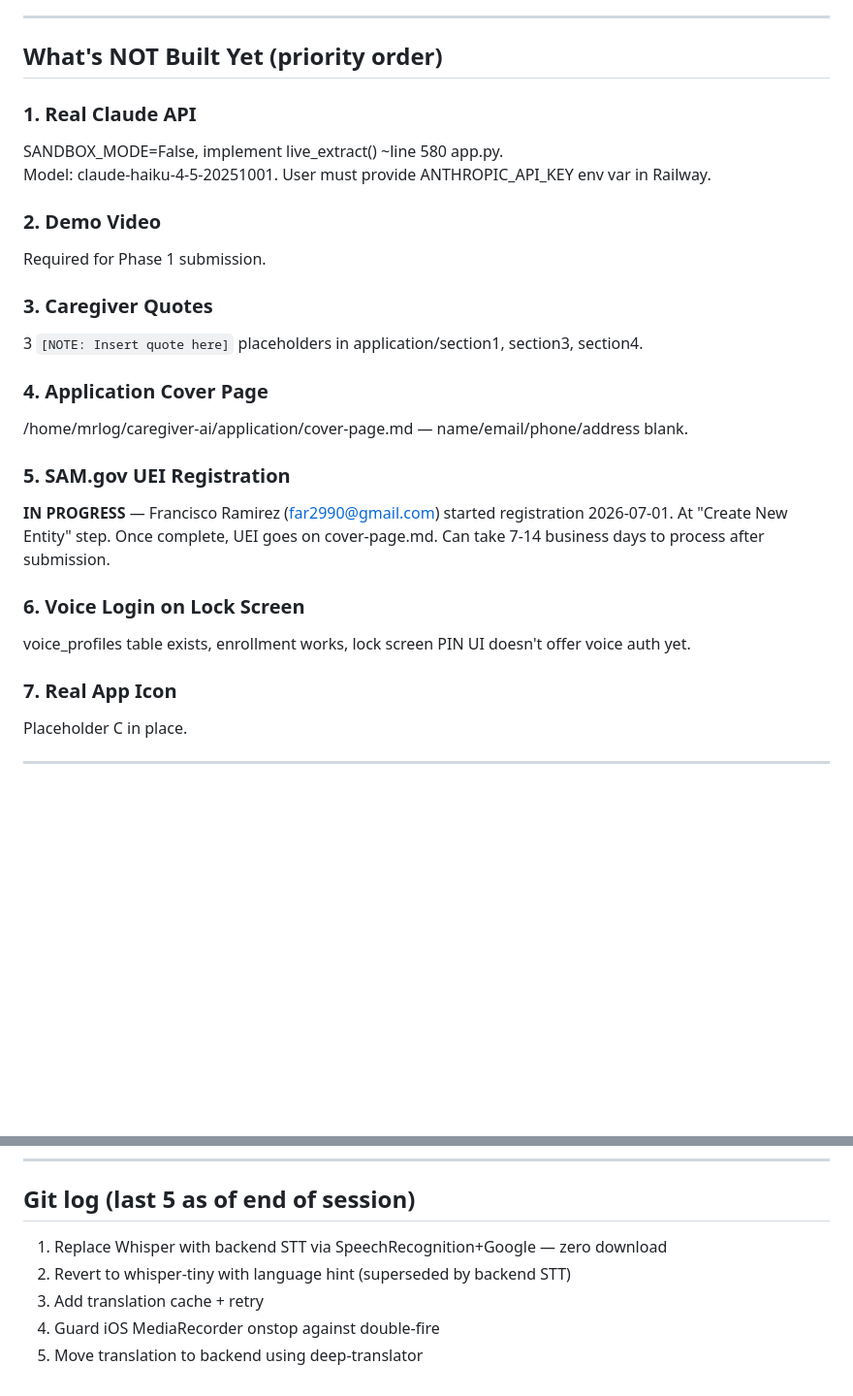
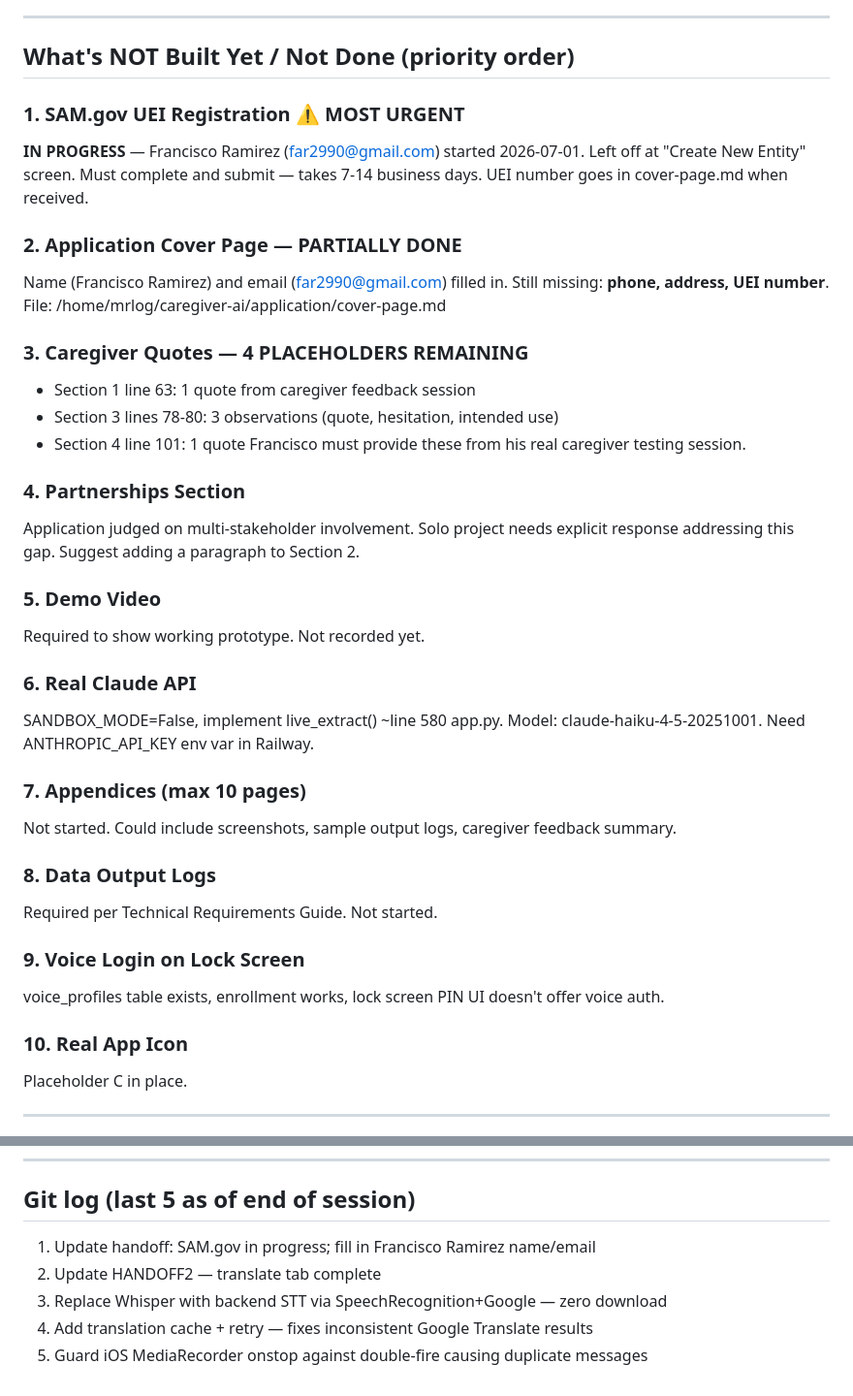
Before and after one commit to ramification9/caregiver-ai, a Markdown page: HANDOFF2.md, 2 parts joined by grey strips. Shown at 97% size. Rendered like a GitHub page; blank space fills up the shorter version.

Commit message:
Update HANDOFF2 — full status refresh, SAM.gov in progress, remaining items prioritized

```diff
--- a/HANDOFF2.md
+++ b/HANDOFF2.md
@@ -100,30 +100,44 @@ Full bidirectional translation with blind patient accessibility:
 
 ---
 
-## What's NOT Built Yet (priority order)
+## What's NOT Built Yet / Not Done (priority order)
 
-### 1. Real Claude API
+### 1. SAM.gov UEI Registration ⚠️ MOST URGENT
+**IN PROGRESS** — Francisco Ramirez (far2990@gmail.com) started 2026-07-01.
+Left off at "Create New Entity" screen. Must complete and submit — takes 7-14 business days.
+UEI number goes in cover-page.md when received.
+
+### 2. Application Cover Page — PARTIALLY DONE
+Name (Francisco Ramirez) and email (far2990@gmail.com) filled in.
+Still missing: **phone, address, UEI number**.
+File: /home/mrlog/caregiver-ai/application/cover-page.md
+
+### 3. Caregiver Quotes — 4 PLACEHOLDERS REMAINING
+- Section 1 line 63: 1 quote from caregiver feedback session
+- Section 3 lines 78-80: 3 observations (quote, hesitation, intended use)
+- Section 4 line 101: 1 quote
+Francisco must provide these from his real caregiver testing session.
+
+### 4. Partnerships Section
+Application judged on multi-stakeholder involvement. Solo project needs explicit response addressing this gap. Suggest adding a paragraph to Section 2.
+
+### 5. Demo Video
+Required to show working prototype. Not recorded yet.
+
+### 6. Real Claude API
 SANDBOX_MODE=False, implement live_extract() ~line 580 app.py.
-Model: claude-haiku-4-5-20251001. User must provide ANTHROPIC_API_KEY env var in Railway.
+Model: claude-haiku-4-5-20251001. Need ANTHROPIC_API_KEY env var in Railway.
 
-### 2. Demo Video
-Required for Phase 1 submission.
+### 7. Appendices (max 10 pages)
+Not started. Could include screenshots, sample output logs, caregiver feedback summary.
 
-### 3. Caregiver Quotes
-3 `[NOTE: Insert quote here]` placeholders in application/section1, section3, section4.
+### 8. Data Output Logs
+Required per Technical Requirements Guide. Not started.
 
-### 4. Application Cover Page
-/home/mrlog/caregiver-ai/application/cover-page.md — name/email/phone/address blank.
+### 9. Voice Login on Lock Screen
+voice_profiles table exists, enrollment works, lock screen PIN UI doesn't offer voice auth.
 
-### 5. SAM.gov UEI Registration
-**IN PROGRESS** — Francisco Ramirez (far2990@gmail.com) started registration 2026-07-01.
-At "Create New Entity" step. Once complete, UEI goes on cover-page.md.
-Can take 7-14 business days to process after submission.
-
-### 6. Voice Login on Lock Screen
-voice_profiles table exists, enrollment works, lock screen PIN UI doesn't offer voice auth yet.
-
-### 7. Real App Icon
+### 10. Real App Icon
 Placeholder C in place.
 
 ---
@@ -155,8 +169,8 @@ Placeholder C in place.
 ---
 
 ## Git log (last 5 as of end of session)
-1. Replace Whisper with backend STT via SpeechRecognition+Google — zero download
-2. Revert to whisper-tiny with language hint (superseded by backend STT)
-3. Add translation cache + retry
-4. Guard iOS MediaRecorder onstop against double-fire
-5. Move translation to backend using deep-translator
+1. Update handoff: SAM.gov in progress; fill in Francisco Ramirez name/email
+2. Update HANDOFF2 — translate tab complete
+3. Replace Whisper with backend STT via SpeechRecognition+Google — zero download
+4. Add translation cache + retry — fixes inconsistent Google Translate results
+5. Guard iOS MediaRecorder onstop against double-fire causing duplicate messages
```
